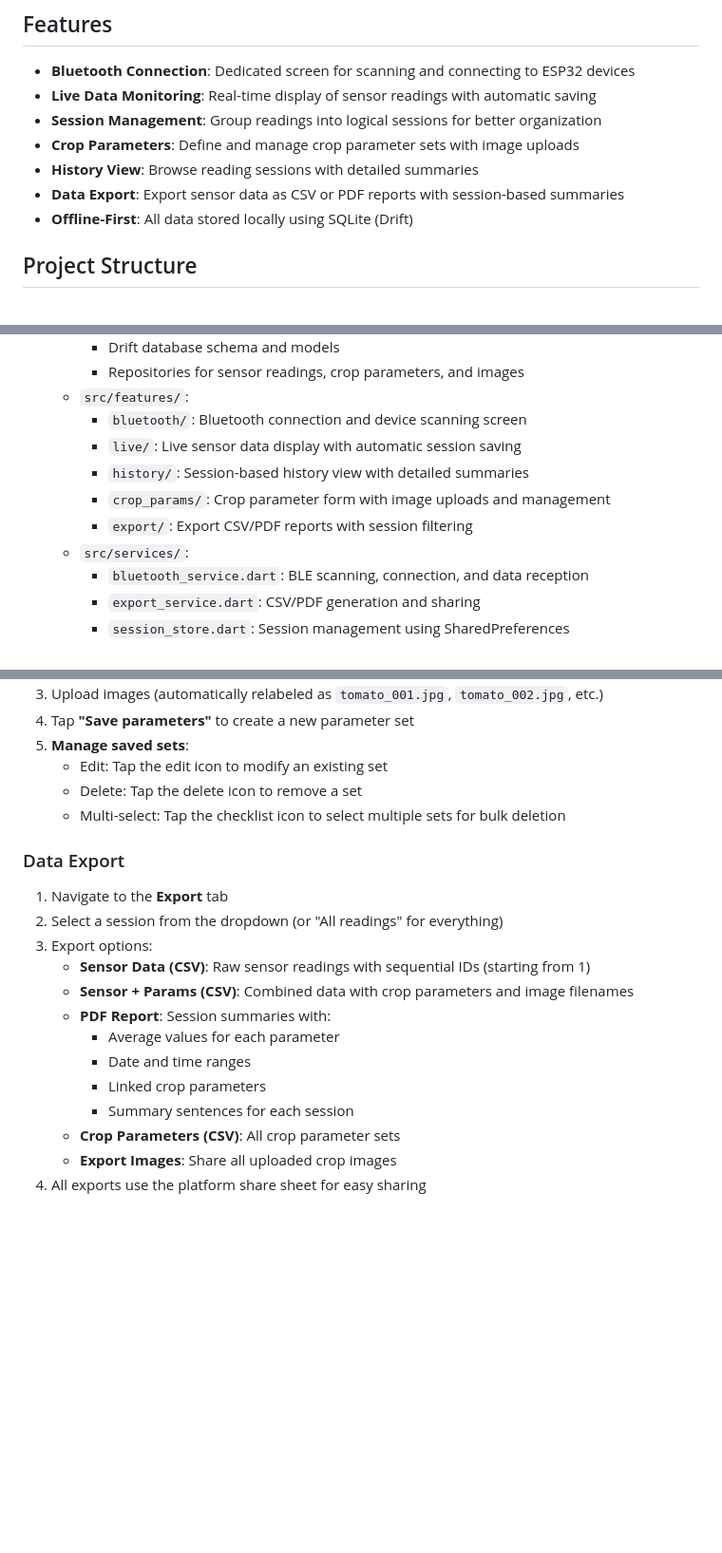
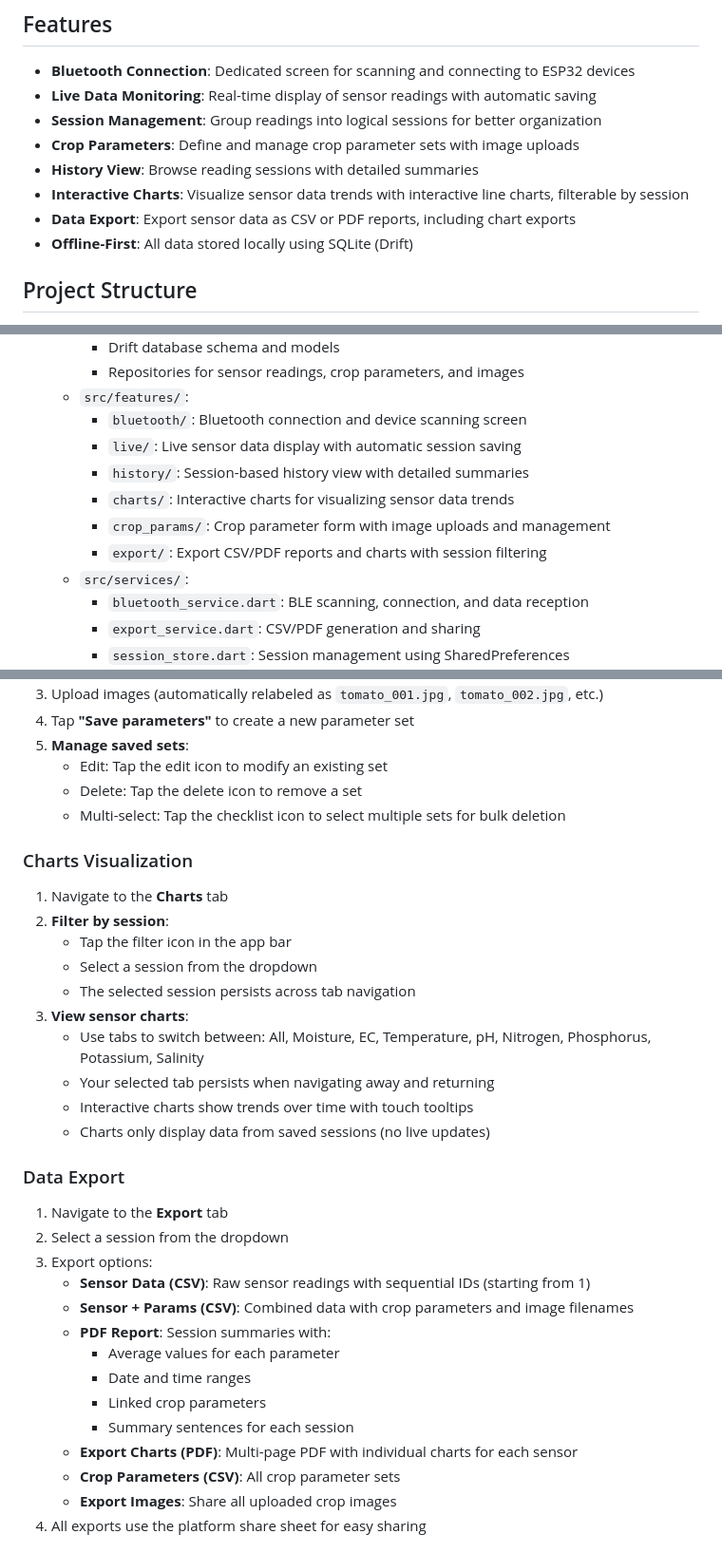
Before and after one commit to santawearscoolpants/npk_soil_sensor, a Markdown page: csir_soil_sensor/README.md, 3 parts joined by grey strips. Shown at 95% size. Rendered like a GitHub page; blank space fills up the shorter version.

Commit message:
Update README and runbook: add interactive charts section, enhance data export options with chart exports, and improve session filtering instructions for better user guidance.

```diff
--- a/csir_soil_sensor/README.md
+++ b/csir_soil_sensor/README.md
@@ -9,7 +9,8 @@ Flutter app for farmers to read NPK soil data from an ESP32-WROOM-DA over Blueto
 - **Session Management**: Group readings into logical sessions for better organization
 - **Crop Parameters**: Define and manage crop parameter sets with image uploads
 - **History View**: Browse reading sessions with detailed summaries
-- **Data Export**: Export sensor data as CSV or PDF reports with session-based summaries
+- **Interactive Charts**: Visualize sensor data trends with interactive line charts, filterable by session
+- **Data Export**: Export sensor data as CSV or PDF reports, including chart exports
 - **Offline-First**: All data stored locally using SQLite (Drift)
 
 ## Project Structure
@@ -24,8 +25,9 @@ Flutter app for farmers to read NPK soil data from an ESP32-WROOM-DA over Blueto
     - `bluetooth/`: Bluetooth connection and device scanning screen
     - `live/`: Live sensor data display with automatic session saving
     - `history/`: Session-based history view with detailed summaries
+    - `charts/`: Interactive charts for visualizing sensor data trends
     - `crop_params/`: Crop parameter form with image uploads and management
-    - `export/`: Export CSV/PDF reports with session filtering
+    - `export/`: Export CSV/PDF reports and charts with session filtering
   - `src/services/`:
     - `bluetooth_service.dart`: BLE scanning, connection, and data reception
     - `export_service.dart`: CSV/PDF generation and sharing
@@ -157,10 +160,23 @@ The app requires Bluetooth permissions on iOS. Add these to `ios/Runner/Info.pli
    - Delete: Tap the delete icon to remove a set
    - Multi-select: Tap the checklist icon to select multiple sets for bulk deletion
 
+### Charts Visualization
+
+1. Navigate to the **Charts** tab
+2. **Filter by session**:
+   - Tap the filter icon in the app bar
+   - Select a session from the dropdown
+   - The selected session persists across tab navigation
+3. **View sensor charts**:
+   - Use tabs to switch between: All, Moisture, EC, Temperature, pH, Nitrogen, Phosphorus, Potassium, Salinity
+   - Your selected tab persists when navigating away and returning
+   - Interactive charts show trends over time with touch tooltips
+   - Charts only display data from saved sessions (no live updates)
+
 ### Data Export
 
 1. Navigate to the **Export** tab
-2. Select a session from the dropdown (or "All readings" for everything)
+2. Select a session from the dropdown
 3. Export options:
    - **Sensor Data (CSV)**: Raw sensor readings with sequential IDs (starting from 1)
    - **Sensor + Params (CSV)**: Combined data with crop parameters and image filenames
@@ -169,6 +185,7 @@ The app requires Bluetooth permissions on iOS. Add these to `ios/Runner/Info.pli
      - Date and time ranges
      - Linked crop parameters
      - Summary sentences for each session
+   - **Export Charts (PDF)**: Multi-page PDF with individual charts for each sensor
    - **Crop Parameters (CSV)**: All crop parameter sets
    - **Export Images**: Share all uploaded crop images
 4. All exports use the platform share sheet for easy sharing
```
Also changed, not shown: other parts of csir_soil_sensor/README.md (+1 -0 lines), csir_soil_sensor/runbook.md (+38 -8 lines).
